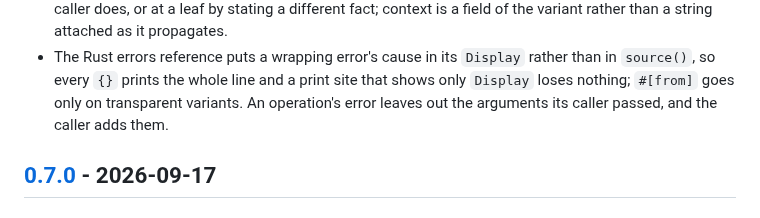
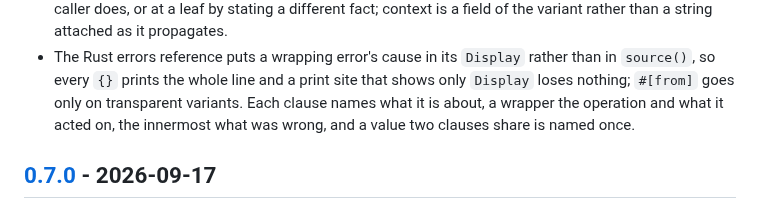
Before and after one commit to Stumblinbear/den, a Markdown page: plugins/den/CHANGELOG.md, the part around the change. Drawn GitHub-style.

Commit message:
fix(den): each clause of an error names what it is about
A wrapper names the operation and what it acted on, the innermost clause
what was wrong; a value two clauses share is named once.

```diff
--- a/plugins/den/CHANGELOG.md
+++ b/plugins/den/CHANGELOG.md
@@ -35,8 +35,9 @@ minor bump may change behavior.
 - The Rust errors reference puts a wrapping error's cause in its `Display`
   rather than in `source()`, so every `{}` prints the whole line and a print
   site that shows only `Display` loses nothing; `#[from]` goes only on
-  transparent variants. An operation's error leaves out the arguments its
-  caller passed, and the caller adds them.
+  transparent variants. Each clause names what it is about, a wrapper the
+  operation and what it acted on, the innermost what was wrong, and a value
+  two clauses share is named once.
 
 ## [0.7.0] - 2026-09-17
 
```
Also changed, not shown: 2 other files.
